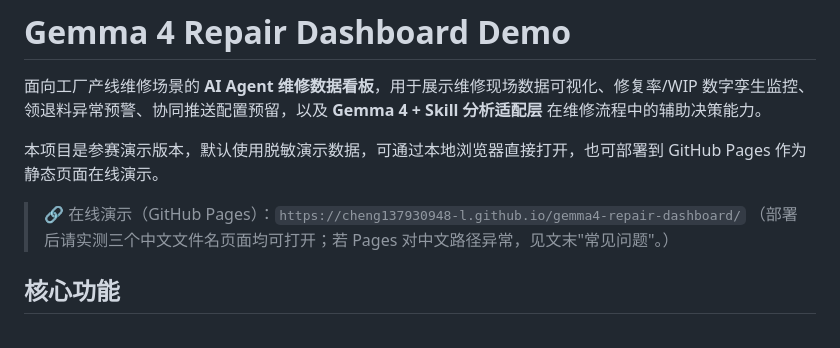
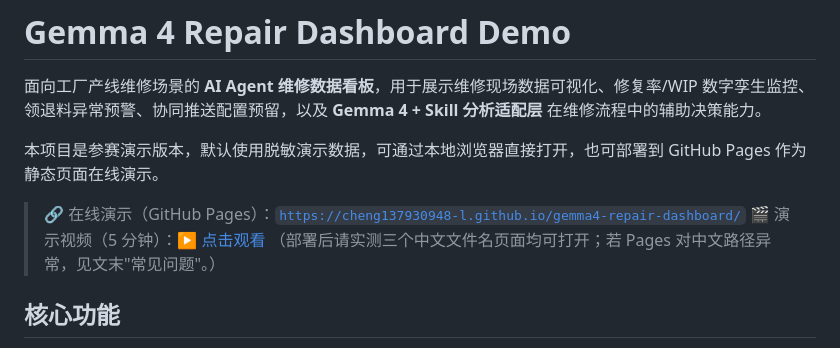
Before and after one commit to cheng137930948-l/gemma4-repair-dashboard, a Markdown page: README.md, the part around the change. GitHub-like rendering.

Commit message:
新增演示视频链接：README 顶部快速链接区 + 技术报告交付物声明
视频已上传至 GitHub Releases (v1.0-demo)，两处均添加可点击链接，
参赛交付物（报告 / 视频 / 在线演示 / 代码仓库）全部就位

Co-Authored-By: Claude Sonnet 4.6 <noreply@anthropic.com>

```diff
--- a/README.md
+++ b/README.md
@@ -4,7 +4,8 @@
 
 本项目是参赛演示版本，默认使用脱敏演示数据，可通过本地浏览器直接打开，也可部署到 GitHub Pages 作为静态页面在线演示。
 
-> 🔗 在线演示（GitHub Pages）：`https://cheng137930948-l.github.io/gemma4-repair-dashboard/`
+> 🔗 在线演示（GitHub Pages）：[`https://cheng137930948-l.github.io/gemma4-repair-dashboard/`](https://cheng137930948-l.github.io/gemma4-repair-dashboard/)
+> 🎬 演示视频（5 分钟）：[▶ 点击观看](https://github.com/cheng137930948-l/gemma4-repair-dashboard/releases/download/v1.0-demo/default.mp4)
 > （部署后请实测三个中文文件名页面均可打开；若 Pages 对中文路径异常，见文末"常见问题"。）
 
 ## 核心功能
```
Also changed, not shown: 技术报告.md (+1 -1 lines).
